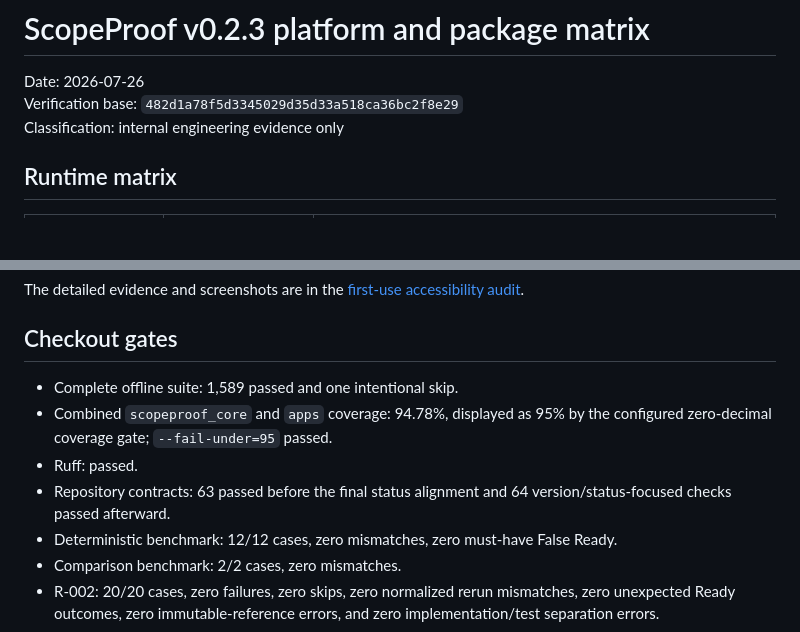
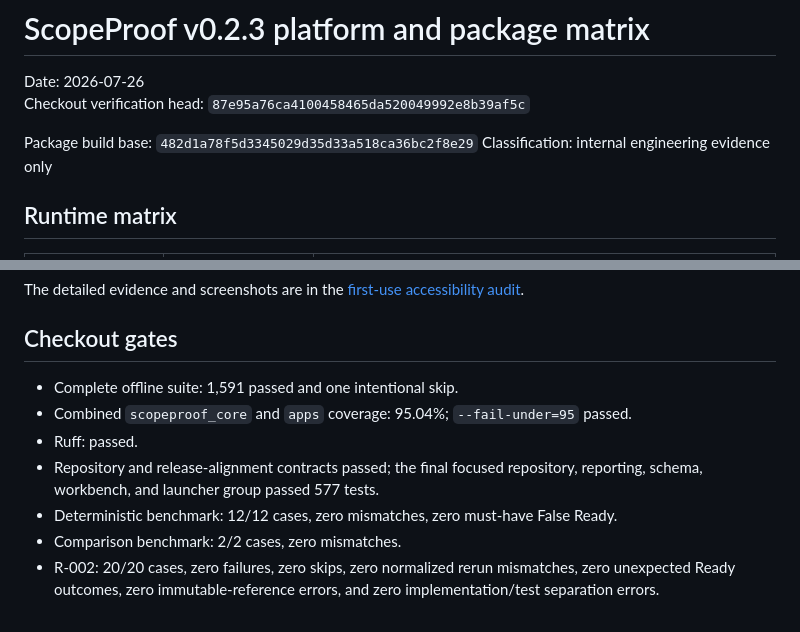
Before and after one commit to YuzeJ21/Scope-Proof, a Markdown page: docs/releases/v0.2.3-platform-package-matrix.md, 2 parts joined by grey strips. Drawn GitHub-style; blank space fills up the shorter version.

```diff
--- a/docs/releases/v0.2.3-platform-package-matrix.md
+++ b/docs/releases/v0.2.3-platform-package-matrix.md
@@ -1,7 +1,9 @@
 # ScopeProof v0.2.3 platform and package matrix
 
 Date: 2026-07-26
-Verification base: `482d1a78f5d3345029d35d33a518ca36bc2f8e29`
+Checkout verification head: `87e95a76ca4100458465da520049992e8b39af5c`
+
+Package build base: `482d1a78f5d3345029d35d33a518ca36bc2f8e29`
 Classification: internal engineering evidence only
 
 ## Runtime matrix
@@ -80,12 +82,12 @@ The detailed evidence and screenshots are in the
 
 ## Checkout gates
 
-- Complete offline suite: 1,589 passed and one intentional skip.
-- Combined `scopeproof_core` and `apps` coverage: 94.78%, displayed as 95% by
-  the configured zero-decimal coverage gate; `--fail-under=95` passed.
+- Complete offline suite: 1,591 passed and one intentional skip.
+- Combined `scopeproof_core` and `apps` coverage: 95.04%;
+  `--fail-under=95` passed.
 - Ruff: passed.
-- Repository contracts: 63 passed before the final status alignment and 64
-  version/status-focused checks passed afterward.
+- Repository and release-alignment contracts passed; the final focused
+  repository, reporting, schema, workbench, and launcher group passed 577 tests.
 - Deterministic benchmark: 12/12 cases, zero mismatches, zero must-have False
   Ready.
 - Comparison benchmark: 2/2 cases, zero mismatches.
```
Also changed, not shown: docs/releases/v0.2.3-internal-candidate.md (+8 -5 lines).
